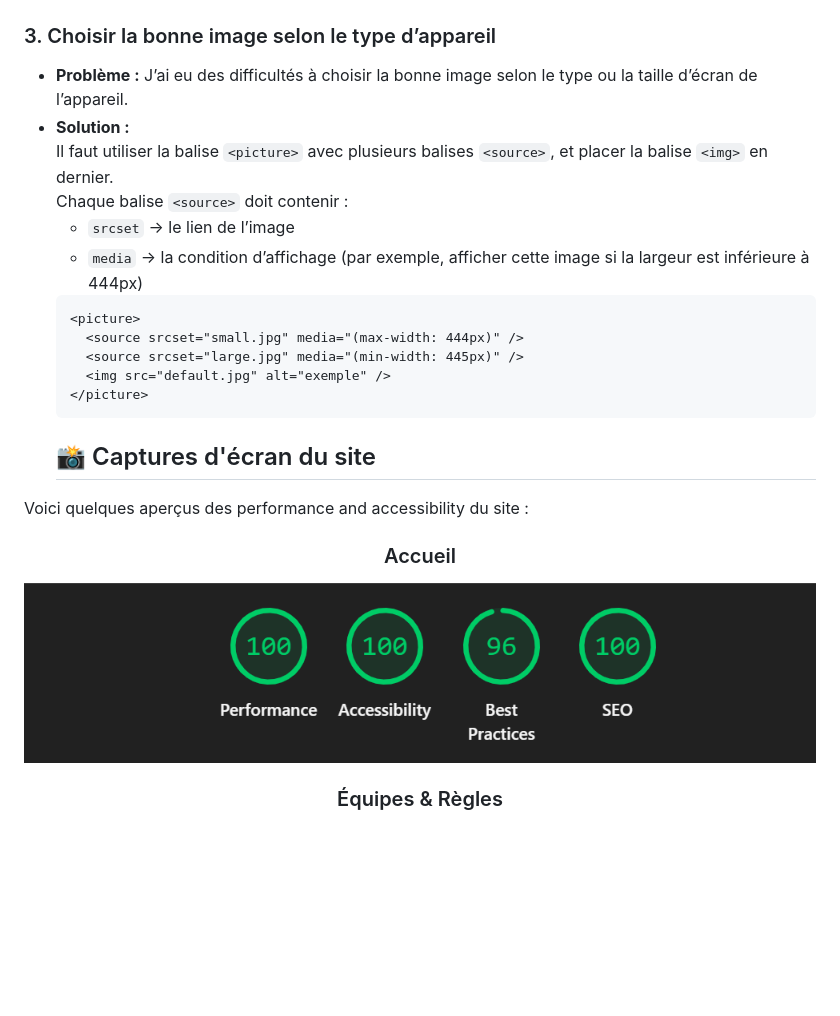
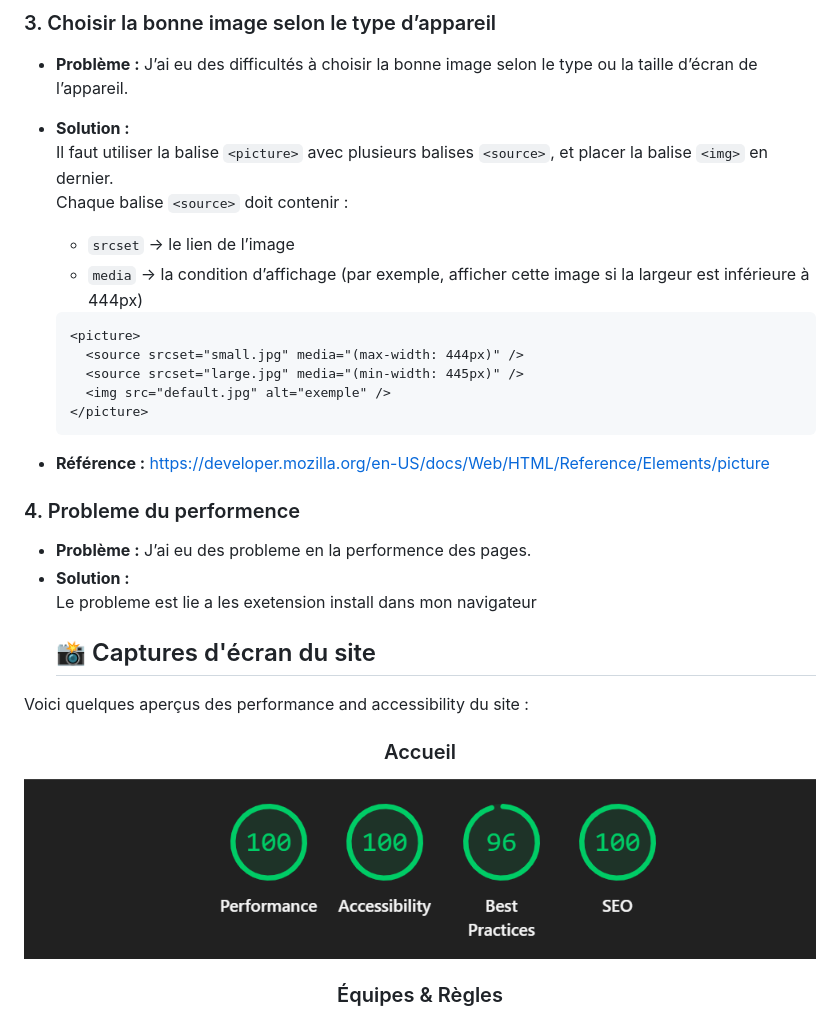
Before and after one commit to zennouh/e-arena, a Markdown page: readme.md, the part around one of its changes. Drawn GitHub-style; blank space fills up the shorter version.

````diff
--- a/readme.md
+++ b/readme.md
@@ -80,8 +80,10 @@ Page de contact avec formulaire interactif :
 - **Solution :**
   Il faut utiliser la balise `<picture>` avec plusieurs balises `<source>`, et placer la balise `<img>` en dernier.
   Chaque balise `<source>` doit contenir :
+
   - `srcset` → le lien de l’image
   - `media` → la condition d’affichage (par exemple, afficher cette image si la largeur est inférieure à 444px)
+
   ```html
   <picture>
     <source srcset="small.jpg" media="(max-width: 444px)" />
@@ -89,6 +91,14 @@ Page de contact avec formulaire interactif :
     <img src="default.jpg" alt="exemple" />
   </picture>
   ```
+
+- **Référence :** [https://developer.mozilla.org/en-US/docs/Web/HTML/Reference/Elements/picture](https://developer.mozilla.org/en-US/docs/Web/HTML/Reference/Elements/picture)
+
+### 4. Probleme du performence
+
+- **Problème :** J’ai eu des probleme en la performence des pages.
+- **Solution :**
+  Le probleme est lie a les exetension install dans mon navigateur
   ## 📸 Captures d'écran du site
 
 Voici quelques aperçus des performance and accessibility du site :
````
Also changed, not shown: other parts of readme.md (+1 -1 lines).
